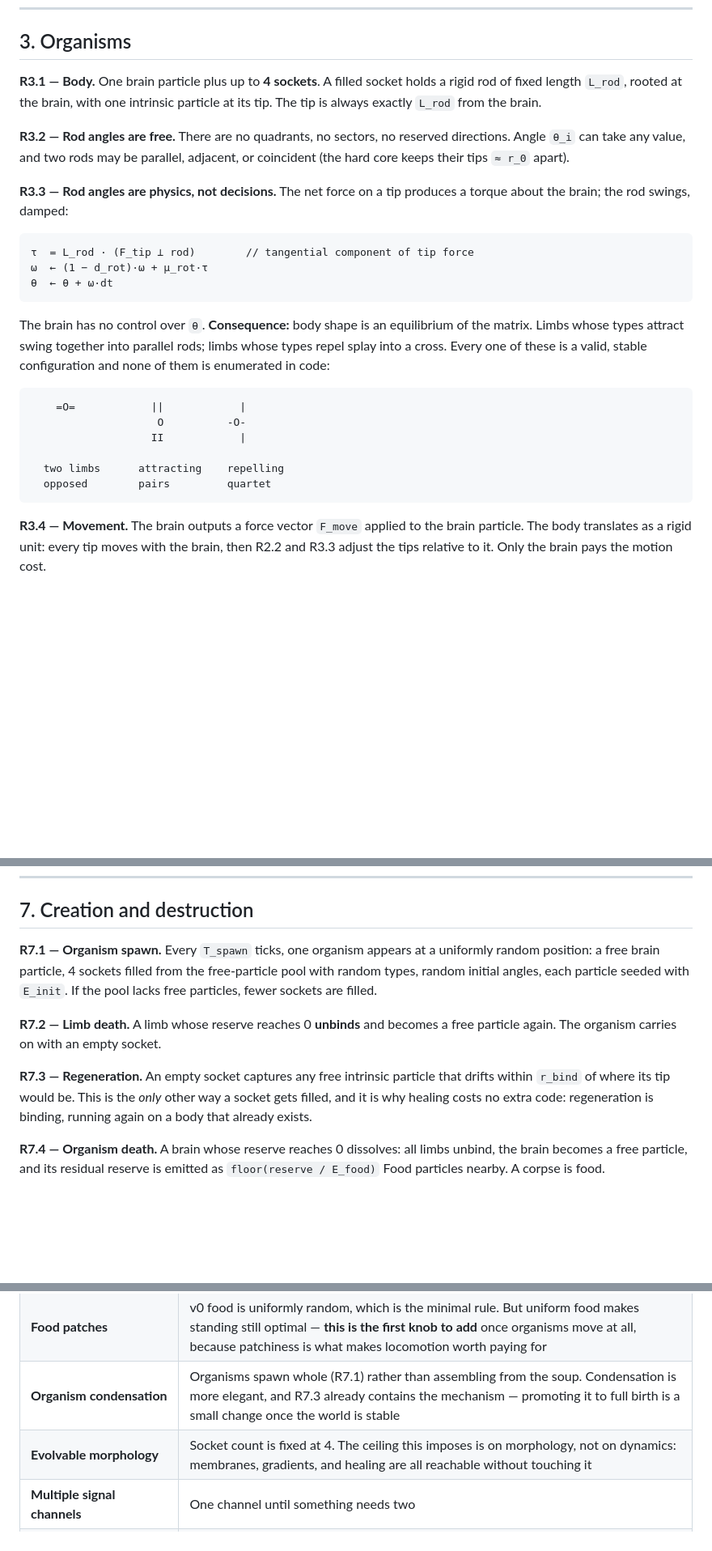
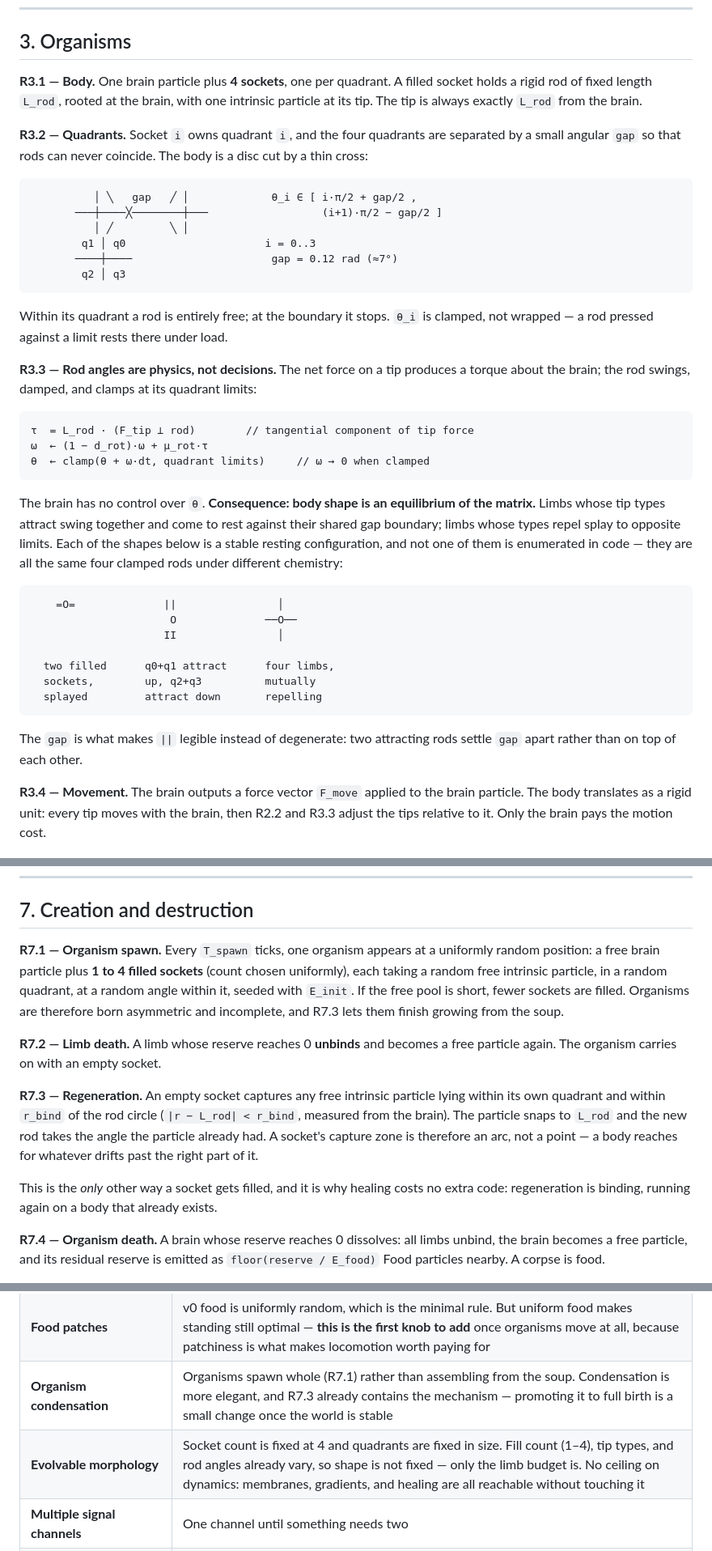
Before and after one commit to MananSoni42/simple-cell, a Markdown page: RULES.md, 3 parts joined by grey strips. Shown at 81% size. Drawn GitHub-style; blank space fills up the shorter version.

Commit message:
Reinstate quadrant rule; organisms born with 1-4 limbs
Socket i owns quadrant i, quadrants separated by a small angular gap so
rods cannot coincide. Within its quadrant a rod is free; at the boundary it
clamps. Two attracting limbs therefore rest a gap apart rather than
degenerating onto each other.

Socket capture zone is now an arc (quadrant plus |r - L_rod| < r_bind)
rather than a point, and spawn fills 1-4 sockets so bodies grow into
themselves.

````diff
--- a/RULES.md
+++ b/RULES.md
@@ -85,36 +85,54 @@ x ← x + μ·F·dt + sqrt(2·T·dt)·N(0,1)      then wrap into [0, SIZE)
 
 ## 3. Organisms
 
-**R3.1 — Body.** One brain particle plus up to **4 sockets**. A filled socket holds
-a rigid rod of fixed length `L_rod`, rooted at the brain, with one intrinsic
-particle at its tip. The tip is always exactly `L_rod` from the brain.
+**R3.1 — Body.** One brain particle plus **4 sockets**, one per quadrant. A filled
+socket holds a rigid rod of fixed length `L_rod`, rooted at the brain, with one
+intrinsic particle at its tip. The tip is always exactly `L_rod` from the brain.
 
-**R3.2 — Rod angles are free.** There are no quadrants, no sectors, no reserved
-directions. Angle `θ_i` can take any value, and two rods may be parallel, adjacent,
-or coincident (the hard core keeps their tips `≈ r_0` apart).
+**R3.2 — Quadrants.** Socket `i` owns quadrant `i`, and the four quadrants are
+separated by a small angular `gap` so that rods can never coincide. The body is a
+disc cut by a thin cross:
+
+```
+          │ ╲   gap   ╱ │             θ_i ∈ [ i·π/2 + gap/2 ,
+       ───┼────╳────────┼───                  (i+1)·π/2 − gap/2 ]
+          │ ╱         ╲ │
+        q1 │ q0                      i = 0..3
+       ────┼────                      gap = 0.12 rad (≈7°)
+        q2 │ q3
+```
+
+Within its quadrant a rod is entirely free; at the boundary it stops. `θ_i` is
+clamped, not wrapped — a rod pressed against a limit rests there under load.
 
 **R3.3 — Rod angles are physics, not decisions.** The net force on a tip produces a
-torque about the brain; the rod swings, damped:
+torque about the brain; the rod swings, damped, and clamps at its quadrant limits:
 
 ```
 τ  = L_rod · (F_tip ⟂ rod)        // tangential component of tip force
 ω  ← (1 − d_rot)·ω + μ_rot·τ
-θ  ← θ + ω·dt
+θ  ← clamp(θ + ω·dt, quadrant limits)     // ω → 0 when clamped
 ```
 
-The brain has no control over `θ`. **Consequence:** body shape is an equilibrium of
-the matrix. Limbs whose types attract swing together into parallel rods; limbs whose
-types repel splay into a cross. Every one of these is a valid, stable configuration
-and none of them is enumerated in code:
+The brain has no control over `θ`. **Consequence: body shape is an equilibrium of
+the matrix.** Limbs whose tip types attract swing together and come to rest against
+their shared gap boundary; limbs whose types repel splay to opposite limits. Each of
+the shapes below is a stable resting configuration, and not one of them is
+enumerated in code — they are all the same four clamped rods under different
+chemistry:
 
 ```
-    =O=            ||            |
-                    O          -O-
-                   II            |
+    =O=              ||                │
+                      O              ──O──
+                     II                │
 
-  two limbs      attracting    repelling
-  opposed        pairs         quartet
+  two filled      q0+q1 attract      four limbs,
+  sockets,        up, q2+q3          mutually
+  splayed         attract down       repelling
 ```
+
+The `gap` is what makes `||` legible instead of degenerate: two attracting rods
+settle `gap` apart rather than on top of each other.
 
 **R3.4 — Movement.** The brain outputs a force vector `F_move` applied to the brain
 particle. The body translates as a rigid unit: every tip moves with the brain, then
@@ -205,17 +223,23 @@ shared medium — so there is no messaging code and no concept of "nearby organi
 ## 7. Creation and destruction
 
 **R7.1 — Organism spawn.** Every `T_spawn` ticks, one organism appears at a uniformly
-random position: a free brain particle, 4 sockets filled from the free-particle pool
-with random types, random initial angles, each particle seeded with `E_init`.
-If the pool lacks free particles, fewer sockets are filled.
+random position: a free brain particle plus **1 to 4 filled sockets** (count chosen
+uniformly), each taking a random free intrinsic particle, in a random quadrant, at a
+random angle within it, seeded with `E_init`. If the free pool is short, fewer
+sockets are filled. Organisms are therefore born asymmetric and incomplete, and
+R7.3 lets them finish growing from the soup.
 
 **R7.2 — Limb death.** A limb whose reserve reaches 0 **unbinds** and becomes a free
 particle again. The organism carries on with an empty socket.
 
-**R7.3 — Regeneration.** An empty socket captures any free intrinsic particle that
-drifts within `r_bind` of where its tip would be. This is the *only* other way a
-socket gets filled, and it is why healing costs no extra code: regeneration is
-binding, running again on a body that already exists.
+**R7.3 — Regeneration.** An empty socket captures any free intrinsic particle lying
+within its own quadrant and within `r_bind` of the rod circle (`|r − L_rod| <
+r_bind`, measured from the brain). The particle snaps to `L_rod` and the new rod
+takes the angle the particle already had. A socket's capture zone is therefore an
+arc, not a point — a body reaches for whatever drifts past the right part of it.
+
+This is the *only* other way a socket gets filled, and it is why healing costs no
+extra code: regeneration is binding, running again on a body that already exists.
 
 **R7.4 — Organism death.** A brain whose reserve reaches 0 dissolves: all limbs
 unbind, the brain becomes a free particle, and its residual reserve is emitted as
@@ -331,6 +356,6 @@ Each of these is a deferred decision with a reason, not an oversight.
 | **Learning, evolution, mutation, reproduction** | v0 is world-building. Brains are hand-wired on purpose, so the policy is a measurable baseline for evolution to beat later |
 | **Food patches** | v0 food is uniformly random, which is the minimal rule. But uniform food makes standing still optimal — **this is the first knob to add** once organisms move at all, because patchiness is what makes locomotion worth paying for |
 | **Organism condensation** | Organisms spawn whole (R7.1) rather than assembling from the soup. Condensation is more elegant, and R7.3 already contains the mechanism — promoting it to full birth is a small change once the world is stable |
-| **Evolvable morphology** | Socket count is fixed at 4. The ceiling this imposes is on morphology, not on dynamics: membranes, gradients, and healing are all reachable without touching it |
+| **Evolvable morphology** | Socket count is fixed at 4 and quadrants are fixed in size. Fill count (1–4), tip types, and rod angles already vary, so shape is not fixed — only the limb budget is. No ceiling on dynamics: membranes, gradients, and healing are all reachable without touching it |
 | **Multiple signal channels** | One channel until something needs two |
 | **Brain chemistry (`B` in `A`)** | Would let bodies bind to bodies through existing physics — the cheapest route to multicellularity, and therefore worth trying early |
````
Also changed, not shown: other parts of RULES.md (+1 -0 lines), DESIGN.md (+27 -18 lines).
